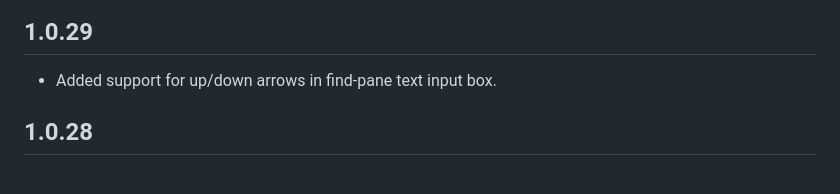
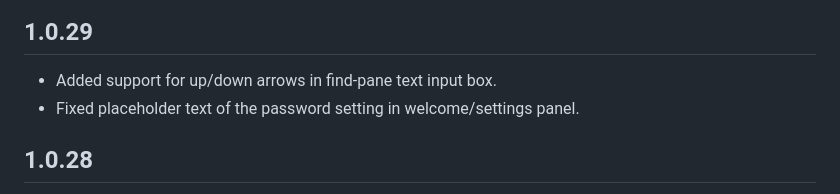
Before and after one commit to boltex/leointeg, a Markdown page: CHANGELOG.md, the part around the change. GitHub-like rendering.

Commit message:
Updated changelog

```diff
--- a/CHANGELOG.md
+++ b/CHANGELOG.md
@@ -3,6 +3,7 @@
 ## 1.0.29
 
 - Added support for up/down arrows in find-pane text input box.
+- Fixed placeholder text of the password setting in welcome/settings panel.
 
 ## 1.0.28
 
```
